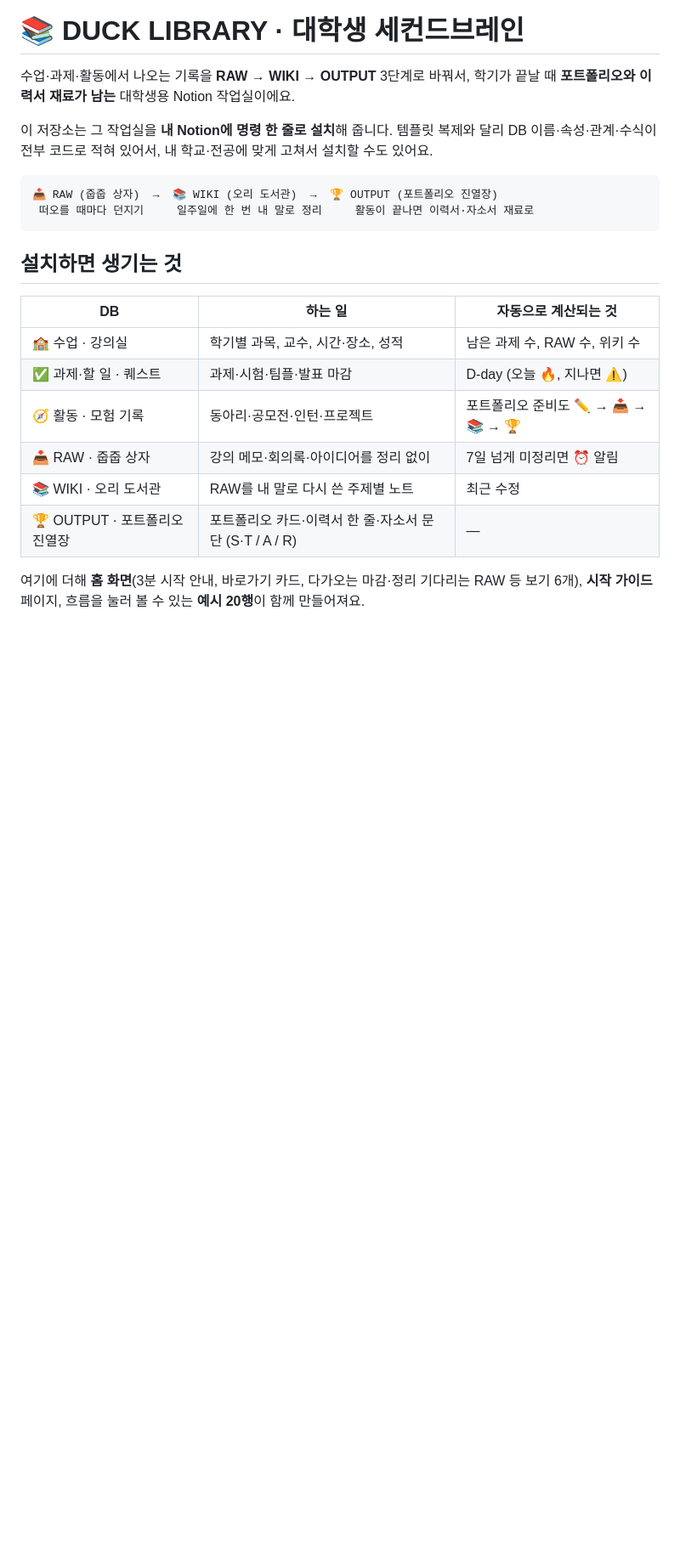
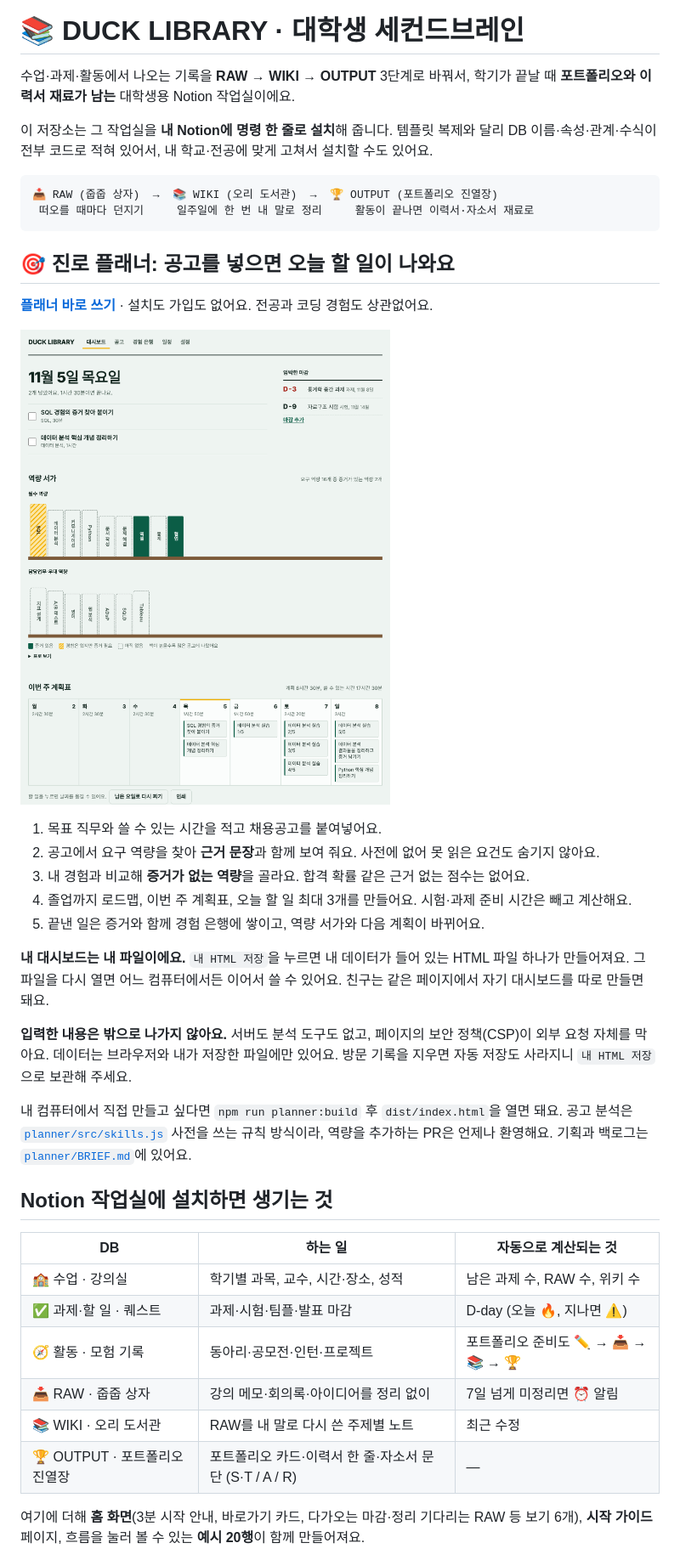
Before and after one commit to dongjushin-ai/duck-library, a Markdown page: README.md, the part around one of its changes. Shown at 85% size. Drawn GitHub-style; pictures changed too: planner/preview.png (added); blank space fills up the shorter version.

````diff
--- a/README.md
+++ b/README.md
@@ -9,7 +9,25 @@
  떠오를 때마다 던지기     일주일에 한 번 내 말로 정리     활동이 끝나면 이력서·자소서 재료로
 ```
 
-## 설치하면 생기는 것
+## 🎯 진로 플래너: 공고를 넣으면 오늘 할 일이 나와요
+
+**[플래너 바로 쓰기](https://dongjushin-ai.github.io/duck-library/)** · 설치도 가입도 없어요. 전공과 코딩 경험도 상관없어요.
+
+![역량 서가와 이번 주 계획표가 보이는 플래너 대시보드](planner/preview.png)
+
+1. 목표 직무와 쓸 수 있는 시간을 적고 채용공고를 붙여넣어요.
+2. 공고에서 요구 역량을 찾아 **근거 문장**과 함께 보여 줘요. 사전에 없어 못 읽은 요건도 숨기지 않아요.
+3. 내 경험과 비교해 **증거가 없는 역량**을 골라요. 합격 확률 같은 근거 없는 점수는 없어요.
+4. 졸업까지 로드맵, 이번 주 계획표, 오늘 할 일 최대 3개를 만들어요. 시험·과제 준비 시간은 빼고 계산해요.
+5. 끝낸 일은 증거와 함께 경험 은행에 쌓이고, 역량 서가와 다음 계획이 바뀌어요.
+
+**내 대시보드는 내 파일이에요.** `내 HTML 저장`을 누르면 내 데이터가 들어 있는 HTML 파일 하나가 만들어져요. 그 파일을 다시 열면 어느 컴퓨터에서든 이어서 쓸 수 있어요. 친구는 같은 페이지에서 자기 대시보드를 따로 만들면 돼요.
+
+**입력한 내용은 밖으로 나가지 않아요.** 서버도 분석 도구도 없고, 페이지의 보안 정책(CSP)이 외부 요청 자체를 막아요. 데이터는 브라우저와 내가 저장한 파일에만 있어요. 방문 기록을 지우면 자동 저장도 사라지니 `내 HTML 저장`으로 보관해 주세요.
+
+내 컴퓨터에서 직접 만들고 싶다면 `npm run planner:build` 후 `dist/index.html`을 열면 돼요. 공고 분석은 [`planner/src/skills.js`](planner/src/skills.js) 사전을 쓰는 규칙 방식이라, 역량을 추가하는 PR은 언제나 환영해요. 기획과 백로그는 [`planner/BRIEF.md`](planner/BRIEF.md)에 있어요.
+
+## Notion 작업실에 설치하면 생기는 것
 
 | DB | 하는 일 | 자동으로 계산되는 것 |
 | --- | --- | --- |
````
Also changed, not shown: other parts of README.md (+4 -2 lines), planner/BRIEF.md (added, +49 -0 lines), 11 other files.
